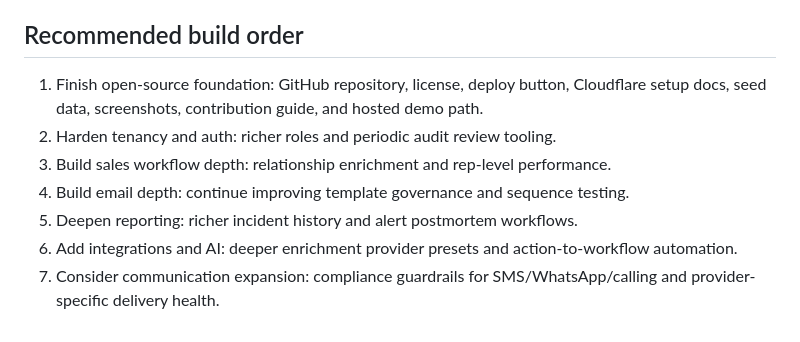
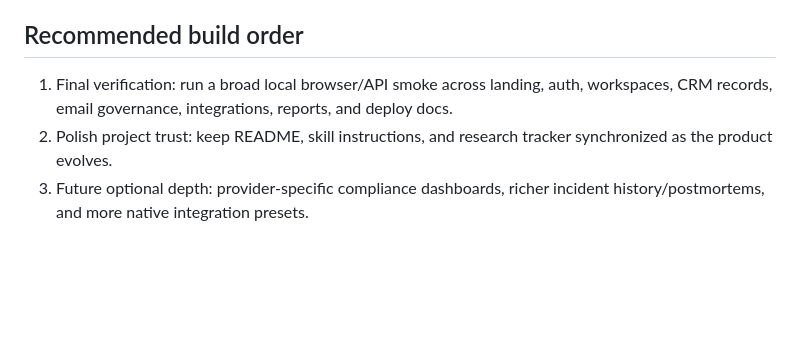
Before and after one commit to userorbit/userorbit-crm, a Markdown page: docs/research.md, the part around one of its changes. Rendered like a GitHub page; blank space fills up the shorter version.

Commit message:
Reconcile product completion tracker

```diff
--- a/docs/research.md
+++ b/docs/research.md
@@ -59,10 +58,6 @@ Close-style CRMs commonly center on:
 
 ## Recommended build order
 
-1. Finish open-source foundation: GitHub repository, license, deploy button, Cloudflare setup docs, seed data, screenshots, contribution guide, and hosted demo path.
-2. Harden tenancy and auth: richer roles and periodic audit review tooling.
-3. Build sales workflow depth: relationship enrichment and rep-level performance.
-4. Build email depth: continue improving template governance and sequence testing.
-5. Deepen reporting: richer incident history and alert postmortem workflows.
-6. Add integrations and AI: deeper enrichment provider presets and action-to-workflow automation.
-7. Consider communication expansion: compliance guardrails for SMS/WhatsApp/calling and provider-specific delivery health.
+1. Final verification: run a broad local browser/API smoke across landing, auth, workspaces, CRM records, email governance, integrations, reports, and deploy docs.
+2. Polish project trust: keep README, skill instructions, and research tracker synchronized as the product evolves.
+3. Future optional depth: provider-specific compliance dashboards, richer incident history/postmortems, and more native integration presets.
```
Also changed, not shown: other parts of docs/research.md (+2 -3 lines), README.md (+11 -7 lines), tasks/todo.md (+5 -1 lines).
